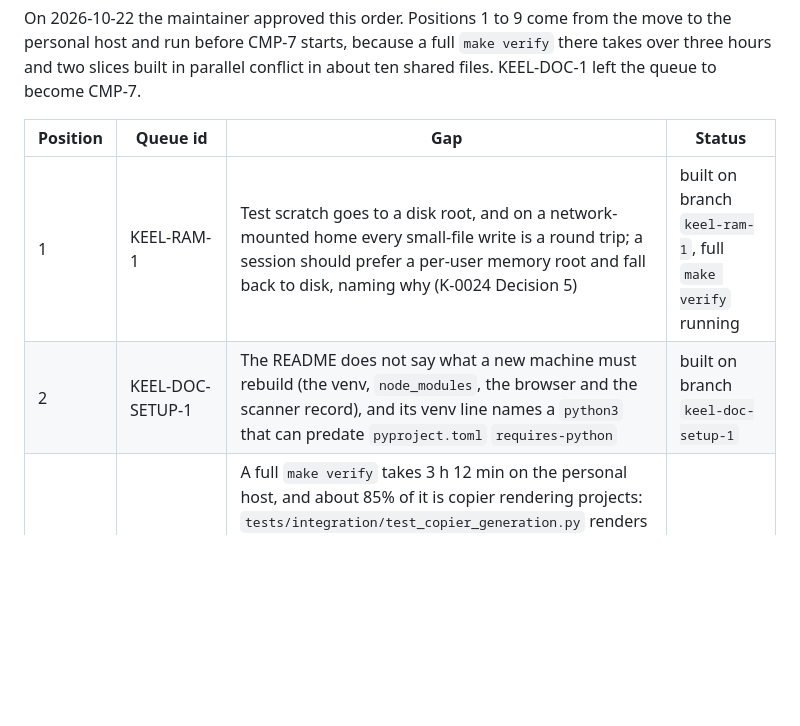
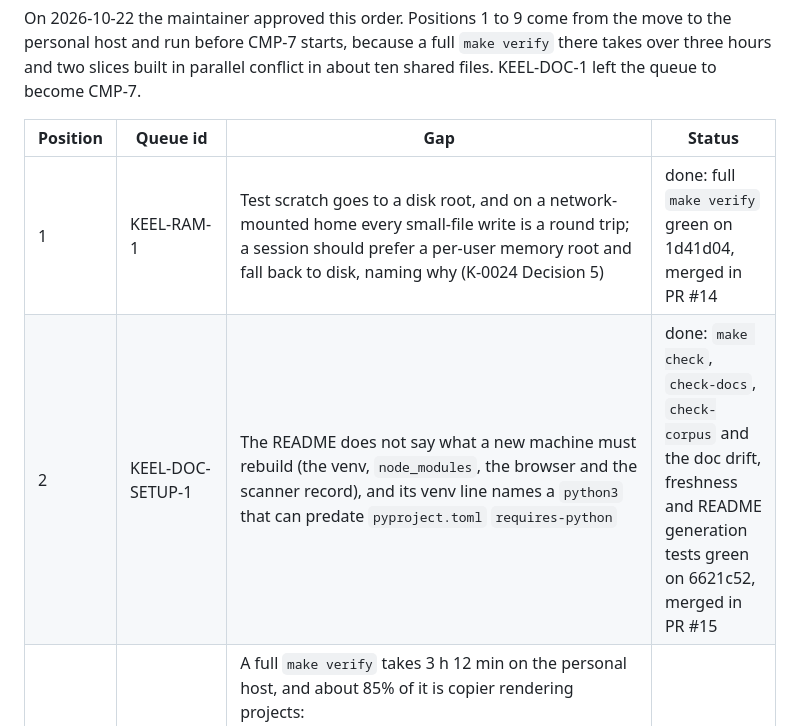
Before and after one commit to JuanSync7/project-keel, a Markdown page: docs/design/downstream-feedback.md, the part around one of its changes. Drawn GitHub-style; blank space fills up the shorter version.

```diff
--- a/docs/design/downstream-feedback.md
+++ b/docs/design/downstream-feedback.md
@@ -2239,8 +2239,8 @@ On 2026-10-22 the maintainer approved this order. Positions 1 to 9 come from the
 
 | Position | Queue id | Gap | Status |
 |----------|----------|-----|--------|
-| 1 | KEEL-RAM-1 | Test scratch goes to a disk root, and on a network-mounted home every small-file write is a round trip; a session should prefer a per-user memory root and fall back to disk, naming why (K-0024 Decision 5) | built on branch `keel-ram-1`, full `make verify` running |
-| 2 | KEEL-DOC-SETUP-1 | The README does not say what a new machine must rebuild (the venv, `node_modules`, the browser and the scanner record), and its venv line names a `python3` that can predate `pyproject.toml` `requires-python` | built on branch `keel-doc-setup-1` |
+| 1 | KEEL-RAM-1 | Test scratch goes to a disk root, and on a network-mounted home every small-file write is a round trip; a session should prefer a per-user memory root and fall back to disk, naming why (K-0024 Decision 5) | done: full `make verify` green on 1d41d04, merged in PR #14 |
+| 2 | KEEL-DOC-SETUP-1 | The README does not say what a new machine must rebuild (the venv, `node_modules`, the browser and the scanner record), and its venv line names a `python3` that can predate `pyproject.toml` `requires-python` | done: `make check`, `check-docs`, `check-corpus` and the doc drift, freshness and README generation tests green on 6621c52, merged in PR #15 |
 | 3 | KEEL-SPEED-1 | A full `make verify` takes 3 h 12 min on the personal host, and about 85% of it is copier rendering projects: `tests/integration/test_copier_generation.py` renders 52, many from the same answers. Planned: one render per distinct answer set from one clean clone, a private copy per test, a guard that no two tests share a folder, then parallel workers, then the verify tiers written into `docs/guides/dev-loops.md`. Rejected: a render cache across runs (a stale pass) and building one project from another by `copier update` (slower) | planned |
 | 4 | KEEL-FRAG-1 | Every slice appends to the same shared files (`CHANGELOG.md`, this plan, `config/project.json` and its twin, the ADR index, the settings and features references), so two slices built in parallel worktrees conflict in about ten files each time, and this plan grows without bound; CMP-6.S3 and CMP-6.S6 conflicted in ten; moved up on 2026-10-22 so that parallel slices stop conflicting | planned |
 | 5 | KEEL-RUN-1 | `scripts/run_make_target.py` gives up after a 1800-second default typed in code, and on that timeout it leaves the processes `make` started running: on a busy host a full `make verify` timed out and its pytest kept writing in the worktree | planned |
```
Also changed, not shown: other parts of docs/design/downstream-feedback.md (+9 -0 lines).
